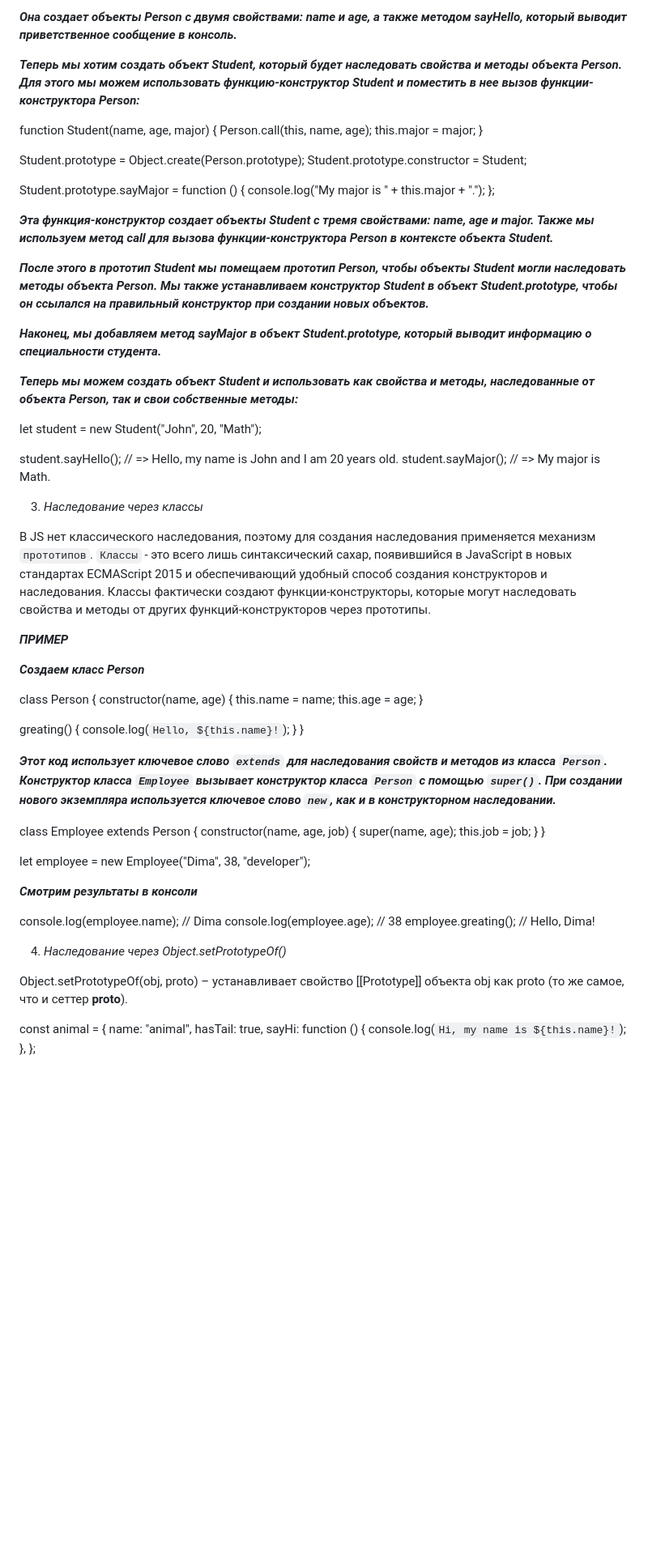
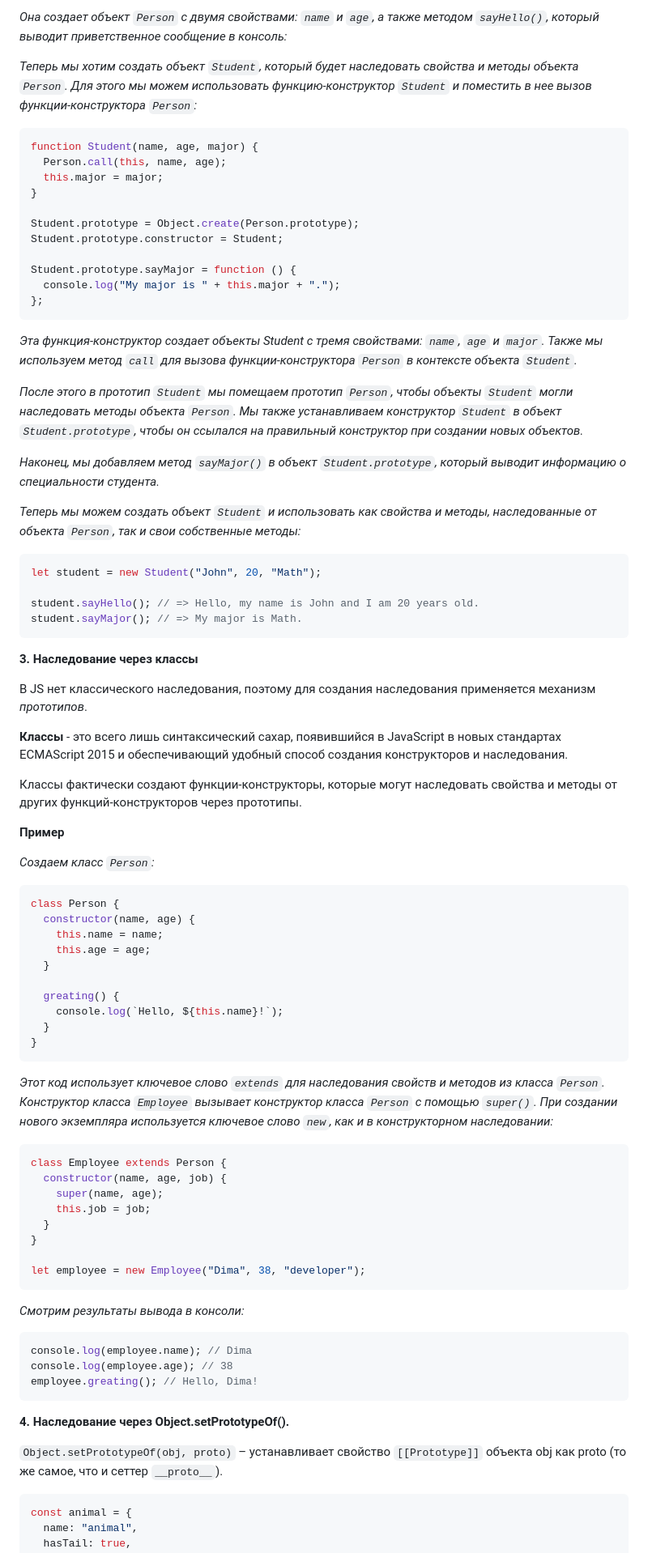
Before and after one commit to Varlaar/JavaScript_interviews, a Markdown page: Prototypes, inheritance/Prototype inheritance/Readme.md, the part around one of its changes. Shown at 81% size. Drawn GitHub-style; blank space fills up the shorter version.

````diff
--- a/Prototypes, inheritance/Prototype inheritance/Readme.md
+++ b/Prototypes, inheritance/Prototype inheritance/Readme.md
@@ -147,8 +171,9 @@ Person.prototype.sayHello = function () {
 
-***Она создает объекты Person с двумя свойствами: name и age, а также методом sayHello, который выводит приветственное сообщение в консоль.***
+*Она создает объект `Person` с двумя свойствами: `name` и `age`, а также методом `sayHello()`, который выводит приветственное сообщение в консоль:*
 
-***Теперь мы хотим создать объект Student, который будет наследовать свойства и методы объекта Person. Для этого мы можем использовать функцию-конструктор Student и поместить в нее вызов функции-конструктора Person:***
+*Теперь мы хотим создать объект `Student`, который будет наследовать свойства и методы объекта `Person`. Для этого мы можем использовать функцию-конструктор `Student` и поместить в нее вызов функции-конструктора `Person`:*
 
+```js
 function Student(name, age, major) {
   Person.call(this, name, age);
   this.major = major;
@@ -160,32 +185,36 @@ Student.prototype.constructor = Student;
 Student.prototype.sayMajor = function () {
   console.log("My major is " + this.major + ".");
 };
+```
 
-***Эта функция-конструктор создает объекты Student с тремя свойствами: name, age и major. Также мы используем метод call для вызова функции-конструктора Person в контексте объекта Student.***
+*Эта функция-конструктор создает объекты Student с тремя свойствами: `name`, `age` и `major`. Также мы используем метод `call` для вызова функции-конструктора `Person` в контексте объекта `Student`.*
 
-***После этого в прототип Student мы помещаем прототип Person, чтобы объекты Student могли наследовать методы объекта Person. Мы также устанавливаем конструктор Student в объект Student.prototype, чтобы он ссылался на правильный конструктор при создании новых объектов.***
+*После этого в прототип `Student` мы помещаем прототип `Person`, чтобы объекты `Student` могли наследовать методы объекта `Person`. Мы также устанавливаем конструктор `Student` в объект `Student.prototype`, чтобы он ссылался на правильный конструктор при создании новых объектов.*
 
-***Наконец, мы добавляем метод sayMajor в объект Student.prototype, который выводит информацию о специальности студента.***
+*Наконец, мы добавляем метод `sayMajor()` в объект `Student.prototype`, который выводит информацию о специальности студента.*
 
-***Теперь мы можем создать объект Student и использовать как свойства и методы, наследованные от объекта Person, так и свои собственные методы:***
+*Теперь мы можем создать объект `Student` и использовать как свойства и методы, наследованные от объекта `Person`, так и свои собственные методы:*
 
+```js
 let student = new Student("John", 20, "Math");
 
 student.sayHello(); // => Hello, my name is John and I am 20 years old.
 student.sayMajor(); // => My major is Math.
+```
 
+**3. Наследование через классы**
 
+В JS нет классического наследования, поэтому для создания наследования применяется механизм *прототипов*.
 
-3. *Наследование через классы*
+**Классы** - это всего лишь синтаксический сахар, появившийся в JavaScript в новых стандартах ECMAScript 2015 и обеспечивающий удобный способ создания конструкторов и наследования.
 
-В JS нет классического наследования, поэтому для создания наследования применяется механизм `прототипов`.
-`Классы` - это всего лишь синтаксический сахар, появившийся в JavaScript в новых стандартах ECMAScript 2015 и обеспечивающий удобный способ создания конструкторов и наследования.
 Классы фактически создают функции-конструкторы, которые могут наследовать свойства и методы от других функций-конструкторов через прототипы.
 
-***ПРИМЕР***
+**Пример**
 
-***Создаем класс Person***
+*Создаем класс `Person`:*
 
+```js
 class Person {
   constructor(name, age) {
     this.name = name;
@@ -196,9 +225,11 @@ class Person {
     console.log(`Hello, ${this.name}!`);
   }
 }
+```
 
-***Этот код использует ключевое слово `extends` для наследования свойств и методов из класса `Person`. Конструктор класса `Employee` вызывает конструктор класса `Person` с помощью `super()`. При создании нового экземпляра используется ключевое слово `new`, как и в конструкторном наследовании.***
+*Этот код использует ключевое слово `extends` для наследования свойств и методов из класса `Person`. Конструктор класса `Employee` вызывает конструктор класса `Person` с помощью `super()`. При создании нового экземпляра используется ключевое слово `new`, как и в конструкторном наследовании:*
 
+```js
 class Employee extends Person {
   constructor(name, age, job) {
     super(name, age);
@@ -207,17 +238,21 @@ class Employee extends Person {
 }
 
 let employee = new Employee("Dima", 38, "developer");
+```
 
-***Смотрим результаты в консоли***
+*Смотрим результаты вывода в консоли:*
 
+```js
 console.log(employee.name); // Dima
 console.log(employee.age); // 38
 employee.greating(); // Hello, Dima!
+```
 
-4. *Наследование через Object.setPrototypeOf()*
+**4. Наследование через Object.setPrototypeOf().**
 
-Object.setPrototypeOf(obj, proto) – устанавливает свойство [[Prototype]] объекта obj как proto (то же самое, что и сеттер __proto__).
+`Object.setPrototypeOf(obj, proto)` – устанавливает свойство `[[Prototype]]` объекта obj как proto (то же самое, что и сеттер `__proto__`).
 
+```js
 const animal = {
   name: "animal",
   hasTail: true,
````
Also changed, not shown: other parts of Prototypes, inheritance/Prototype inheritance/Readme.md (+67 -40 lines), Event Loop/Readme.md (+2 -0 lines).
